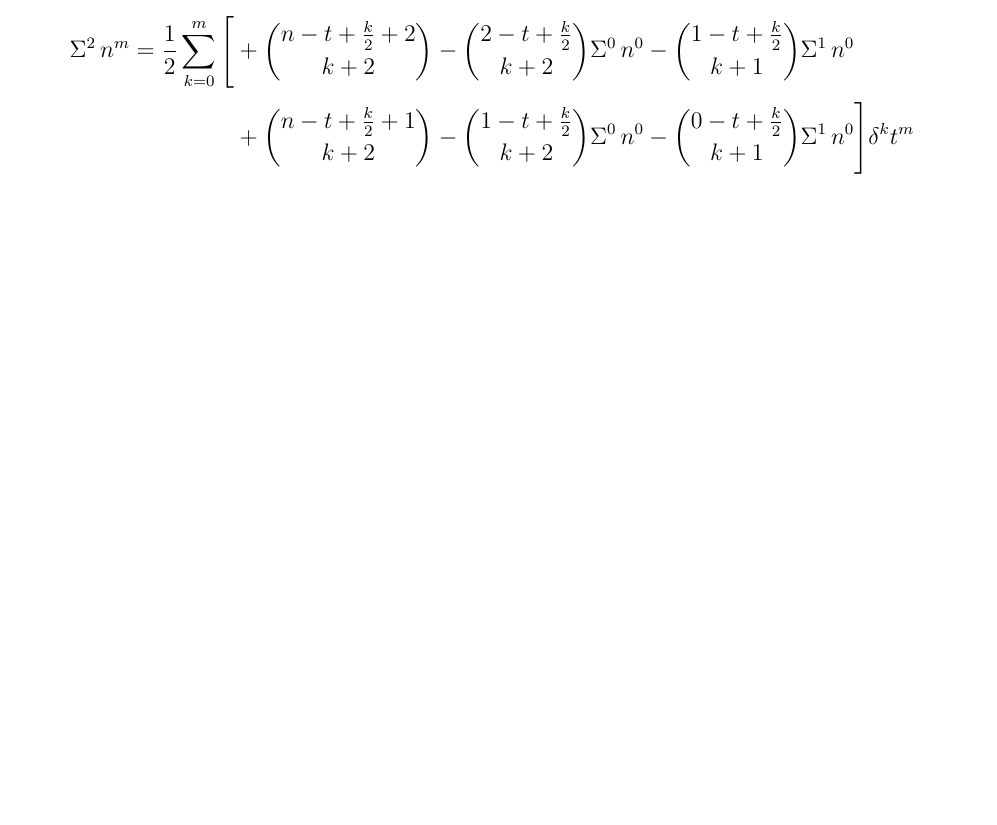
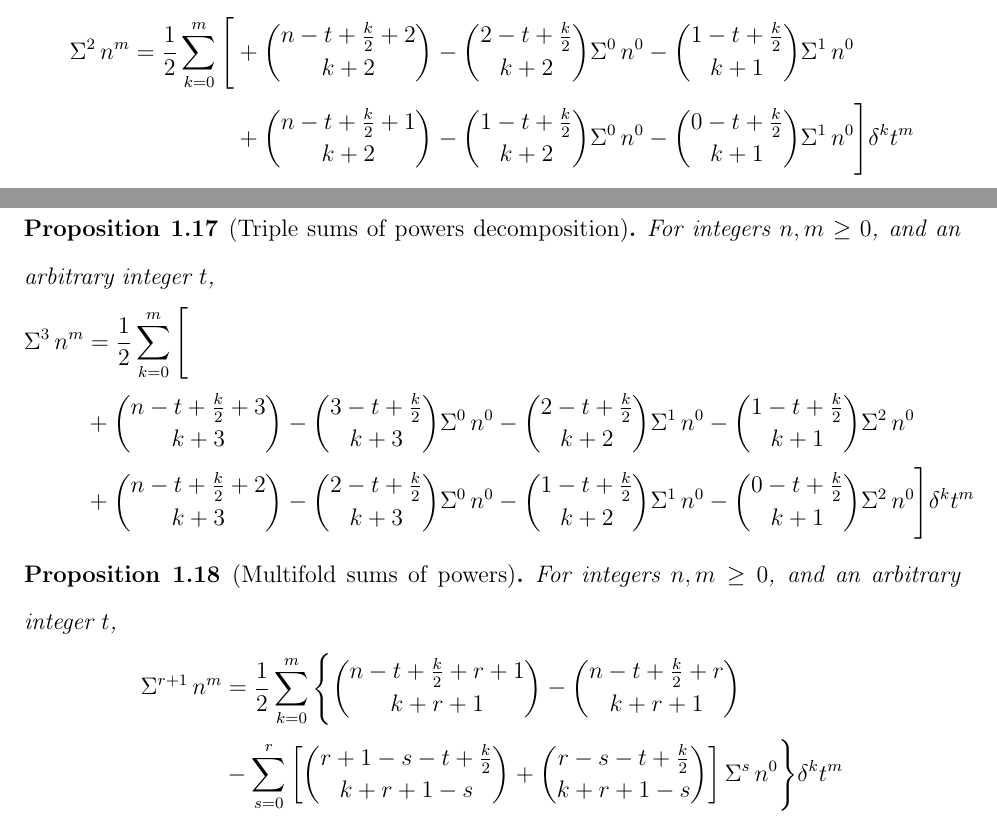
Before and after one commit to kolosovpetro/SumsOfPowersACompleteFrameworkForClosedForms, a LaTeX paper (src/ANovelFormulaForSumsOfPowersUsingCentralFactorials.tex, which reads src/sections/preliminaries.tex): part of page 4 of 5 before the commit and two parts of pages 4 and 5 of 6 after it, the two joined at a grey line, cut so that both start at the same text, the shorter picture padded with empty space. Compiled offline with pdfLaTeX.

Commit message:
multifold sums of powers

```diff
--- a/src/sections/preliminaries.tex
+++ b/src/sections/preliminaries.tex
@@ -249,3 +249,33 @@
     \Bigg] \delta^{k} t^m
   \end{align*}
 \end{proposition}
+
+\begin{proposition}[Triple sums of powers decomposition]
+  \label{prop:triple-sums-of-powers-decomposition}
+  For integers $n,m \geq 0$, and an arbitrary integer $t$,
+  \begin{align*}
+    \KnuthRFoldSum{3}{n}{m}
+    &= \frac{1}{2} \sum_{k=0}^{m}
+    \Bigg[ \\
+      &+ \binom{n -t + \frac{k}{2} +3}{k+3} - \binom{3 -t + \tfrac{k}{2}}{k+3} \KnuthRFoldSum{0}{n}{0} - \binom{2 -t + \tfrac{k}{2}}{k+2} \KnuthRFoldSum{1}{n}{0} - \binom{1 -t + \tfrac{k}{2}}{k+1} \KnuthRFoldSum{2}{n}{0} \\
+      &+ \binom{n -t + \frac{k}{2}+2}{k+3} - \binom{2-t + \tfrac{k}{2}}{k+3} \KnuthRFoldSum{0}{n}{0} - \binom{1-t + \tfrac{k}{2}}{k+2} \KnuthRFoldSum{1}{n}{0} - \binom{0-t + \tfrac{k}{2}}{k+1} \KnuthRFoldSum{2}{n}{0}
+    \Bigg] \delta^{k} t^m
+  \end{align*}
+\end{proposition}
+
+\begin{proposition}[Multifold sums of powers]
+  \label{prop:multifold-sums-of-powers}
+  For integers $n,m \geq 0$, and an arbitrary integer $t$,
+  \begin{align*}
+    \KnuthRFoldSum{r+1}{n}{m}
+    &= \frac{1}{2} \sum_{k=0}^{m}
+    \Bigg \{
+      \binom{n-t+\frac{k}{2}+r+1}{k+r+1} - \binom{n-t+\frac{k}{2}+r}{k+r+1} \\
+      &-
+      \sum_{s=0}^{r}
+      \left[
+        \binom{r+1-s-t+\frac{k}{2}}{k+r+1-s} + \binom{r-s-t+\frac{k}{2}}{k+r+1-s}
+      \right] \KnuthRFoldSum{s}{n}{0}
+    \Bigg \} \delta^{k} t^m
+  \end{align*}
+\end{proposition}
```
Also changed, not shown: CHANGELOG.md, out/ANovelFormulaForSumsOfPowersUsingCentralFactorials.pdf.
